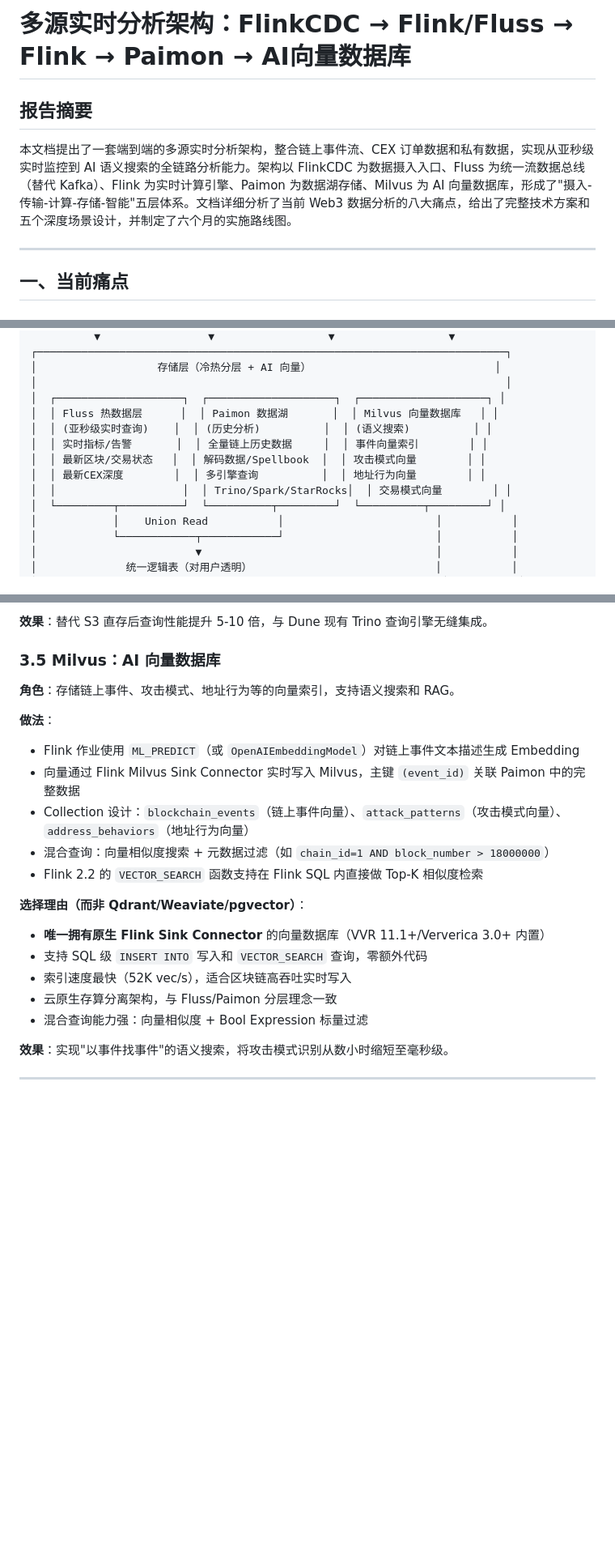
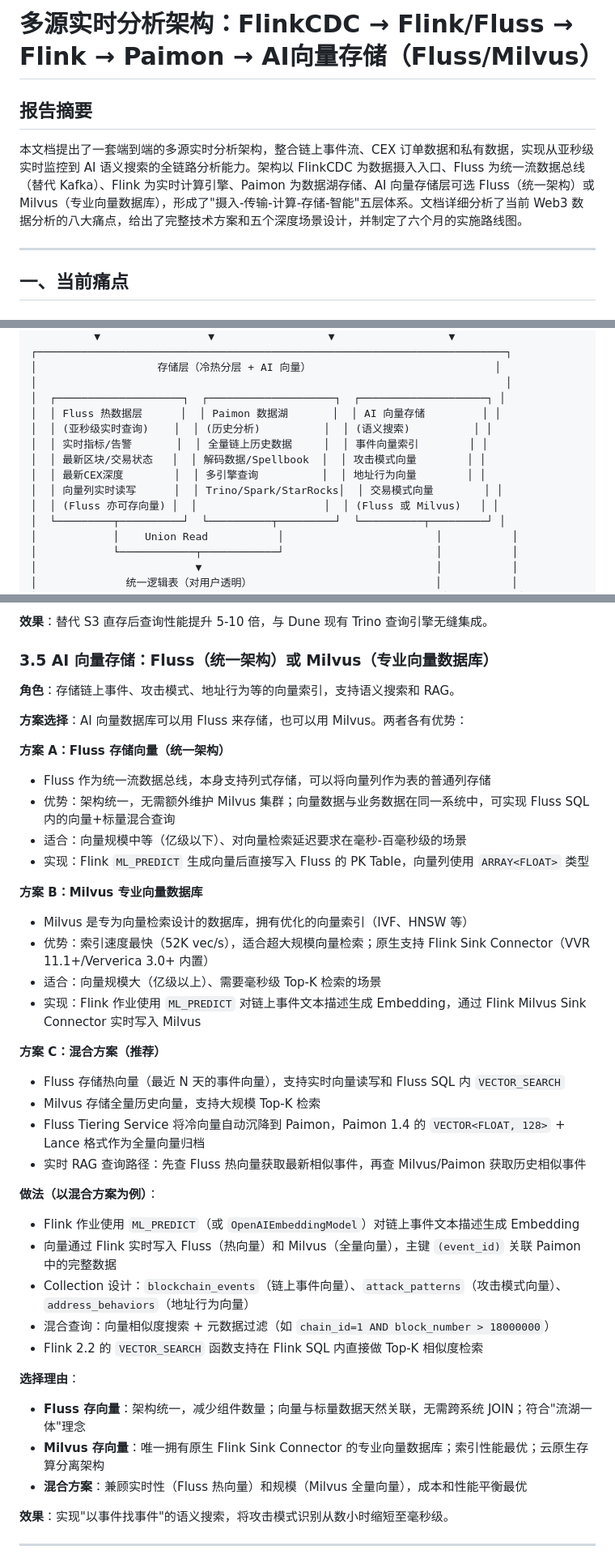
Before and after one commit to xiqing21/dune-sim-fluss, a Markdown page: doc/multi_source_realtime_analytics_architecture.md, 3 parts joined by grey strips. Shown at 81% size. Drawn GitHub-style; blank space fills up the shorter version.

```diff
--- a/doc/multi_source_realtime_analytics_architecture.md
+++ b/doc/multi_source_realtime_analytics_architecture.md
@@ -1,8 +1,8 @@
-# 多源实时分析架构：FlinkCDC → Flink/Fluss → Flink → Paimon → AI向量数据库
+# 多源实时分析架构：FlinkCDC → Flink/Fluss → Flink → Paimon → AI向量存储（Fluss/Milvus）
 
 ## 报告摘要
 
-本文档提出了一套端到端的多源实时分析架构，整合链上事件流、CEX 订单数据和私有数据，实现从亚秒级实时监控到 AI 语义搜索的全链路分析能力。架构以 FlinkCDC 为数据摄入入口、Fluss 为统一流数据总线（替代 Kafka）、Flink 为实时计算引擎、Paimon 为数据湖存储、Milvus 为 AI 向量数据库，形成了"摄入-传输-计算-存储-智能"五层体系。文档详细分析了当前 Web3 数据分析的八大痛点，给出了完整技术方案和五个深度场景设计，并制定了六个月的实施路线图。
+本文档提出了一套端到端的多源实时分析架构，整合链上事件流、CEX 订单数据和私有数据，实现从亚秒级实时监控到 AI 语义搜索的全链路分析能力。架构以 FlinkCDC 为数据摄入入口、Fluss 为统一流数据总线（替代 Kafka）、Flink 为实时计算引擎、Paimon 为数据湖存储、AI 向量存储层可选 Fluss（统一架构）或 Milvus（专业向量数据库），形成了"摄入-传输-计算-存储-智能"五层体系。文档详细分析了当前 Web3 数据分析的八大痛点，给出了完整技术方案和五个深度场景设计，并制定了六个月的实施路线图。
 
 ---
 
@@ -97,12 +97,13 @@ Ethereum、Arbitrum、Base、Solana 等公链数据格式、区块时间、地
 │                   存储层（冷热分层 + AI 向量）                             │
 │                                                                          │
 │  ┌────────────────────┐  ┌────────────────────┐  ┌────────────────────┐ │
-│  │ Fluss 热数据层      │  │ Paimon 数据湖       │  │ Milvus 向量数据库   │ │
+│  │ Fluss 热数据层      │  │ Paimon 数据湖       │  │ AI 向量存储         │ │
 │  │ (亚秒级实时查询)    │  │ (历史分析)          │  │ (语义搜索)          │ │
 │  │ 实时指标/告警       │  │ 全量链上历史数据     │  │ 事件向量索引        │ │
 │  │ 最新区块/交易状态   │  │ 解码数据/Spellbook  │  │ 攻击模式向量        │ │
 │  │ 最新CEX深度        │  │ 多引擎查询          │  │ 地址行为向量        │ │
-│  │                    │  │ Trino/Spark/StarRocks│  │ 交易模式向量        │ │
+│  │ 向量列实时读写      │  │ Trino/Spark/StarRocks│  │ 交易模式向量        │ │
+│  │ (Fluss 亦可存向量) │  │                    │  │ (Fluss 或 Milvus)   │ │
 │  └─────────┬──────────┘  └──────────┬─────────┘  └──────────┬─────────┘ │
 │            │    Union Read           │                        │           │
 │            └────────────┬────────────┘                        │           │
@@ -210,23 +211,41 @@ Ethereum、Arbitrum、Base、Solana 等公链数据格式、区块时间、地
 
 **效果**：替代 S3 直存后查询性能提升 5-10 倍，与 Dune 现有 Trino 查询引擎无缝集成。
 
-### 3.5 Milvus：AI 向量数据库
+### 3.5 AI 向量存储：Fluss（统一架构）或 Milvus（专业向量数据库）
 
 **角色**：存储链上事件、攻击模式、地址行为等的向量索引，支持语义搜索和 RAG。
 
-**做法**：
+**方案选择**：AI 向量数据库可以用 Fluss 来存储，也可以用 Milvus。两者各有优势：
+
+**方案 A：Fluss 存储向量（统一架构）**
+- Fluss 作为统一流数据总线，本身支持列式存储，可以将向量列作为表的普通列存储
+- 优势：架构统一，无需额外维护 Milvus 集群；向量数据与业务数据在同一系统中，可实现 Fluss SQL 内的向量+标量混合查询
+- 适合：向量规模中等（亿级以下）、对向量检索延迟要求在毫秒-百毫秒级的场景
+- 实现：Flink `ML_PREDICT` 生成向量后直接写入 Fluss 的 PK Table，向量列使用 `ARRAY<FLOAT>` 类型
+
+**方案 B：Milvus 专业向量数据库**
+- Milvus 是专为向量检索设计的数据库，拥有优化的向量索引（IVF、HNSW 等）
+- 优势：索引速度最快（52K vec/s），适合超大规模向量检索；原生支持 Flink Sink Connector（VVR 11.1+/Ververica 3.0+ 内置）
+- 适合：向量规模大（亿级以上）、需要毫秒级 Top-K 检索的场景
+- 实现：Flink 作业使用 `ML_PREDICT` 对链上事件文本描述生成 Embedding，通过 Flink Milvus Sink Connector 实时写入 Milvus
+
+**方案 C：混合方案（推荐）**
+- Fluss 存储热向量（最近 N 天的事件向量），支持实时向量读写和 Fluss SQL 内 `VECTOR_SEARCH`
+- Milvus 存储全量历史向量，支持大规模 Top-K 检索
+- Fluss Tiering Service 将冷向量自动沉降到 Paimon，Paimon 1.4 的 `VECTOR<FLOAT, 128>` + Lance 格式作为全量向量归档
+- 实时 RAG 查询路径：先查 Fluss 热向量获取最新相似事件，再查 Milvus/Paimon 获取历史相似事件
+
+**做法（以混合方案为例）**：
 - Flink 作业使用 `ML_PREDICT`（或 `OpenAIEmbeddingModel`）对链上事件文本描述生成 Embedding
-- 向量通过 Flink Milvus Sink Connector 实时写入 Milvus，主键 `(event_id)` 关联 Paimon 中的完整数据
+- 向量通过 Flink 实时写入 Fluss（热向量）和 Milvus（全量向量），主键 `(event_id)` 关联 Paimon 中的完整数据
 - Collection 设计：`blockchain_events`（链上事件向量）、`attack_patterns`（攻击模式向量）、`address_behaviors`（地址行为向量）
 - 混合查询：向量相似度搜索 + 元数据过滤（如 `chain_id=1 AND block_number > 18000000`）
 - Flink 2.2 的 `VECTOR_SEARCH` 函数支持在 Flink SQL 内直接做 Top-K 相似度检索
 
-**选择理由（而非 Qdrant/Weaviate/pgvector）**：
-- **唯一拥有原生 Flink Sink Connector** 的向量数据库（VVR 11.1+/Ververica 3.0+ 内置）
-- 支持 SQL 级 `INSERT INTO` 写入和 `VECTOR_SEARCH` 查询，零额外代码
-- 索引速度最快（52K vec/s），适合区块链高吞吐实时写入
-- 云原生存算分离架构，与 Fluss/Paimon 分层理念一致
-- 混合查询能力强：向量相似度 + Bool Expression 标量过滤
+**选择理由**：
+- **Fluss 存向量**：架构统一，减少组件数量；向量与标量数据天然关联，无需跨系统 JOIN；符合"流湖一体"理念
+- **Milvus 存向量**：唯一拥有原生 Flink Sink Connector 的专业向量数据库；索引性能最优；云原生存算分离架构
+- **混合方案**：兼顾实时性（Fluss 热向量）和规模（Milvus 全量向量），成本和性能平衡最优
 
 **效果**：实现"以事件找事件"的语义搜索，将攻击模式识别从数小时缩短至毫秒级。
 
```
Also changed, not shown: research_plan_multi_source_trading_platforms.md (added, +39 -0 lines), research_report_multi_source_trading_platforms.md (added, +139 -0 lines).
